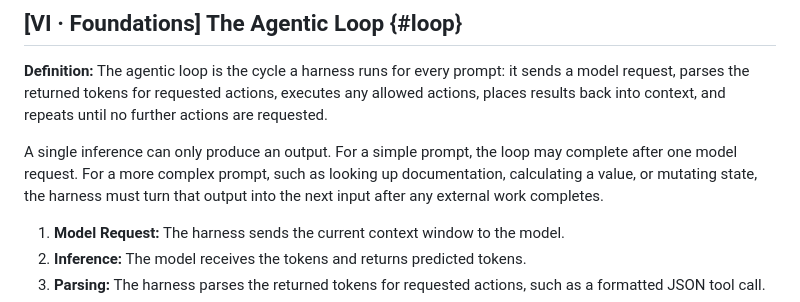
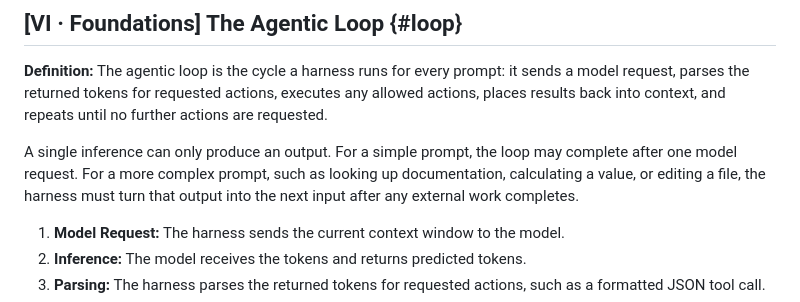
Before and after one commit to djschnei21/DemystifyingAI, a Markdown page: taxonomy.md, the part around the change. GitHub-like rendering.

Commit message:
regular words

```diff
--- a/taxonomy.md
+++ b/taxonomy.md
@@ -52,7 +52,7 @@ Every construct in this document is fundamentally a design pattern dictating how
 
 **Definition:** The agentic loop is the cycle a harness runs for every prompt: it sends a model request, parses the returned tokens for requested actions, executes any allowed actions, places results back into context, and repeats until no further actions are requested.
 
-A single inference can only produce an output. For a simple prompt, the loop may complete after one model request. For a more complex prompt, such as looking up documentation, calculating a value, or mutating state, the harness must turn that output into the next input after any external work completes.
+A single inference can only produce an output. For a simple prompt, the loop may complete after one model request. For a more complex prompt, such as looking up documentation, calculating a value, or editing a file, the harness must turn that output into the next input after any external work completes.
 
 1. **Model Request:** The harness sends the current context window to the model.
 2. **Inference:** The model receives the tokens and returns predicted tokens.
```
